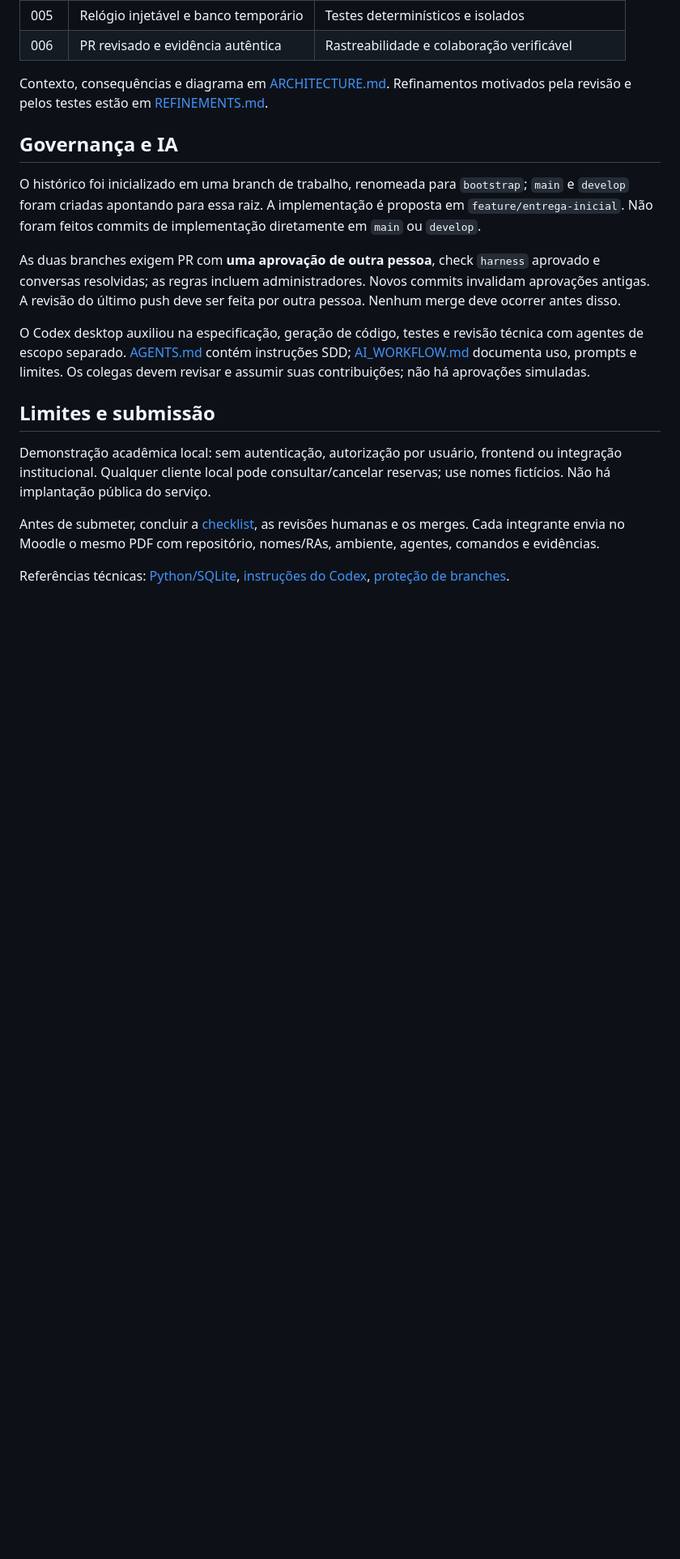
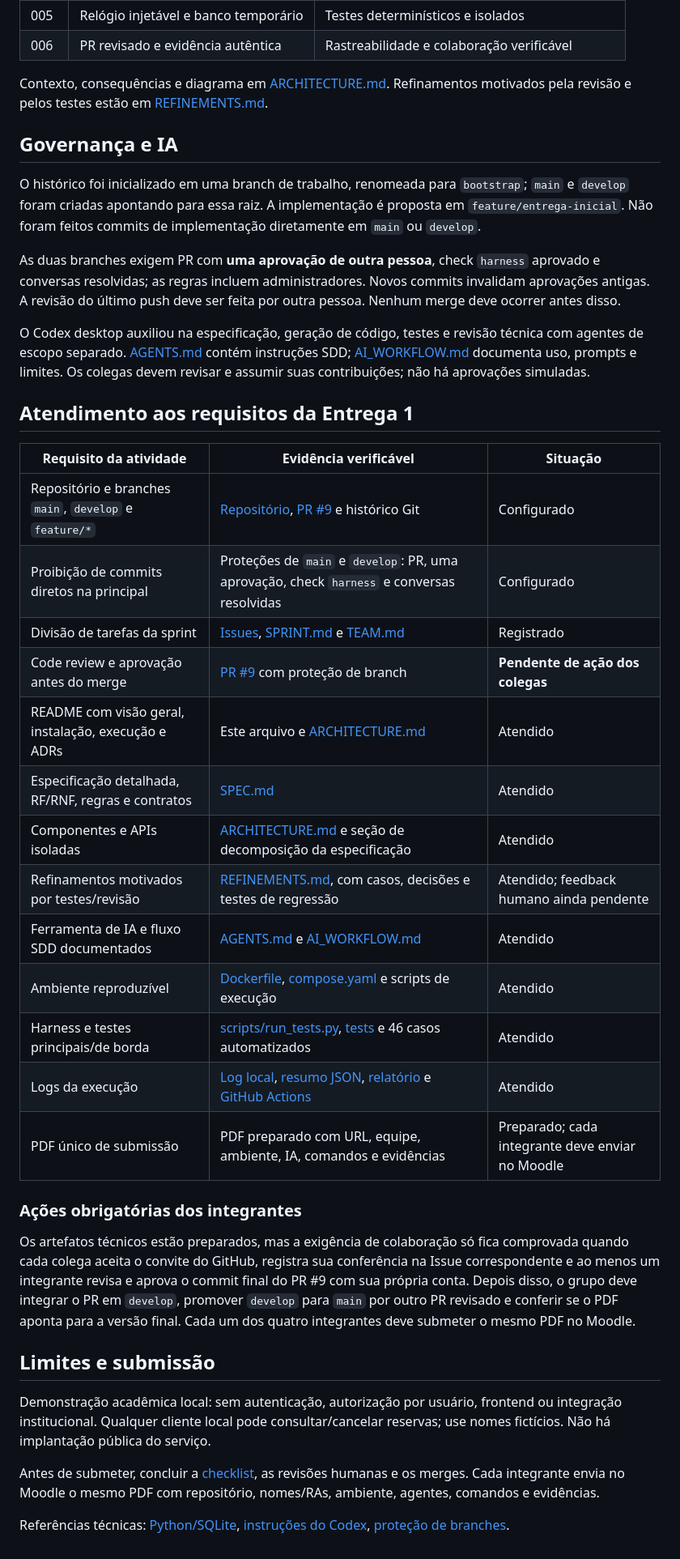
Before and after one commit to herethere04/reservalab-sdd, a Markdown page: README.md, the part around one of its changes. Shown at 81% size. Drawn GitHub-style; blank space fills up the shorter version.

Commit message:
docs: completa README com matriz da entrega
Updated README to include links to the public repository, pull request, and corrected execution pipeline. Added a section for compliance with Delivery 1 requirements and outlined mandatory actions for team members.

```diff
--- a/README.md
+++ b/README.md
@@ -125,6 +129,28 @@ As duas branches exigem PR com **uma aprovação de outra pessoa**, check `harne
 
 O Codex desktop auxiliou na especificação, geração de código, testes e revisão técnica com agentes de escopo separado. [AGENTS.md](AGENTS.md) contém instruções SDD; [AI_WORKFLOW.md](docs/AI_WORKFLOW.md) documenta uso, prompts e limites. Os colegas devem revisar e assumir suas contribuições; não há aprovações simuladas.
 
+## Atendimento aos requisitos da Entrega 1
+
+| Requisito da atividade | Evidência verificável | Situação |
+| --- | --- | --- |
+| Repositório e branches `main`, `develop` e `feature/*` | [Repositório](https://github.com/herethere04/reservalab-sdd), [PR #9](https://github.com/herethere04/reservalab-sdd/pull/9) e histórico Git | Configurado |
+| Proibição de commits diretos na principal | Proteções de `main` e `develop`: PR, uma aprovação, check `harness` e conversas resolvidas | Configurado |
+| Divisão de tarefas da sprint | [Issues](https://github.com/herethere04/reservalab-sdd/issues), [SPRINT.md](docs/SPRINT.md) e [TEAM.md](docs/TEAM.md) | Registrado |
+| Code review e aprovação antes do merge | [PR #9](https://github.com/herethere04/reservalab-sdd/pull/9) com proteção de branch | **Pendente de ação dos colegas** |
+| README com visão geral, instalação, execução e ADRs | Este arquivo e [ARCHITECTURE.md](docs/ARCHITECTURE.md) | Atendido |
+| Especificação detalhada, RF/RNF, regras e contratos | [SPEC.md](docs/SPEC.md) | Atendido |
+| Componentes e APIs isoladas | [ARCHITECTURE.md](docs/ARCHITECTURE.md) e seção de decomposição da especificação | Atendido |
+| Refinamentos motivados por testes/revisão | [REFINEMENTS.md](docs/REFINEMENTS.md), com casos, decisões e testes de regressão | Atendido; feedback humano ainda pendente |
+| Ferramenta de IA e fluxo SDD documentados | [AGENTS.md](AGENTS.md) e [AI_WORKFLOW.md](docs/AI_WORKFLOW.md) | Atendido |
+| Ambiente reproduzível | [Dockerfile](Dockerfile), [compose.yaml](compose.yaml) e scripts de execução | Atendido |
+| Harness e testes principais/de borda | [scripts/run_tests.py](scripts/run_tests.py), [tests](tests) e 46 casos automatizados | Atendido |
+| Logs da execução | [Log local](evidence/post-review-local/tests.log), [resumo JSON](evidence/post-review-local/summary.json), [relatório](docs/EXECUTION.md) e [GitHub Actions](https://github.com/herethere04/reservalab-sdd/actions/runs/34387758154) | Atendido |
+| PDF único de submissão | PDF preparado com URL, equipe, ambiente, IA, comandos e evidências | Preparado; cada integrante deve enviar no Moodle |
+
+### Ações obrigatórias dos integrantes
+
+Os artefatos técnicos estão preparados, mas a exigência de colaboração só fica comprovada quando cada colega aceita o convite do GitHub, registra sua conferência na Issue correspondente e ao menos um integrante revisa e aprova o commit final do PR #9 com sua própria conta. Depois disso, o grupo deve integrar o PR em `develop`, promover `develop` para `main` por outro PR revisado e conferir se o PDF aponta para a versão final. Cada um dos quatro integrantes deve submeter o mesmo PDF no Moodle.
+
 ## Limites e submissão
 
 Demonstração acadêmica local: sem autenticação, autorização por usuário, frontend ou integração institucional. Qualquer cliente local pode consultar/cancelar reservas; use nomes fictícios. Não há implantação pública do serviço.
```
Also changed, not shown: other parts of README.md (+5 -1 lines).
